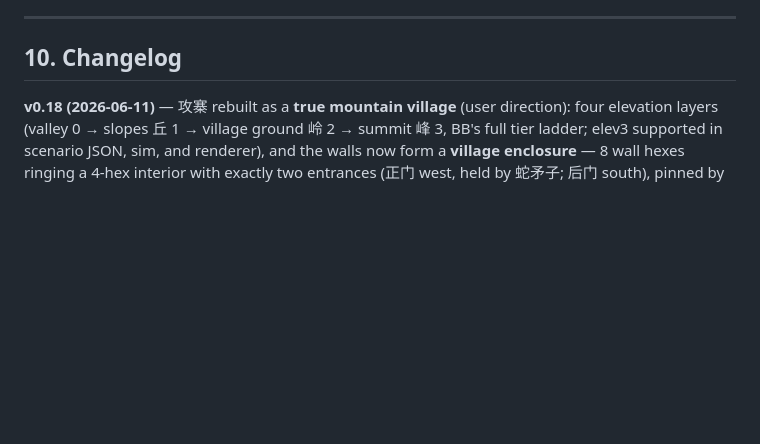
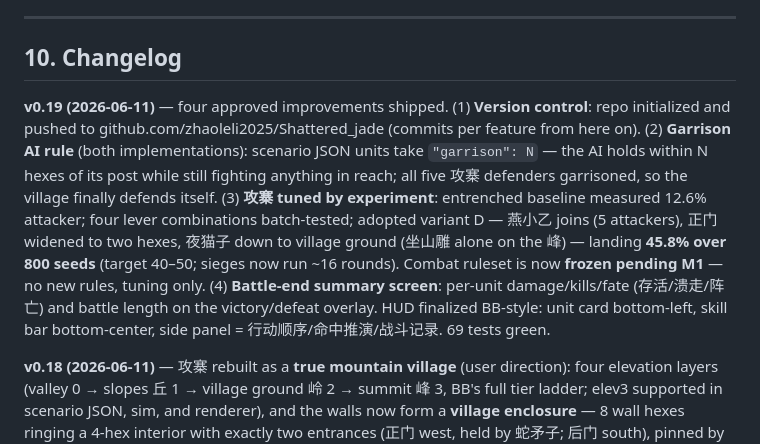
Before and after one commit to zhaoleli2025/Shattered_jade, a Markdown page: DESIGN.md, the part around the change. Drawn GitHub-style; blank space fills up the shorter version.

Commit message:
DESIGN.md v0.19: changelog for garrison/tuning/summary; ruleset frozen pending M1
Co-Authored-By: Claude Fable 5 <noreply@anthropic.com>

```diff
--- a/DESIGN.md
+++ b/DESIGN.md
@@ -820,6 +820,20 @@ timelines are how side projects die — hitting month 6 still in M1 is *on pace*
 
 ## 10. Changelog
 
+**v0.19 (2026-06-11)** — four approved improvements shipped. (1) **Version control**:
+repo initialized and pushed to github.com/zhaoleli2025/Shattered_jade (commits per
+feature from here on). (2) **Garrison AI rule** (both implementations): scenario JSON
+units take `"garrison": N` — the AI holds within N hexes of its post while still
+fighting anything in reach; all five 攻寨 defenders garrisoned, so the village finally
+defends itself. (3) **攻寨 tuned by experiment**: entrenched baseline measured 12.6%
+attacker; four lever combinations batch-tested; adopted variant D — 燕小乙 joins (5
+attackers), 正门 widened to two hexes, 夜猫子 down to village ground (坐山雕 alone on
+the 峰) — landing **45.8% over 800 seeds** (target 40–50; sieges now run ~16 rounds).
+Combat ruleset is now **frozen pending M1** — no new rules, tuning only. (4)
+**Battle-end summary screen**: per-unit damage/kills/fate (存活/溃走/阵亡) and battle
+length on the victory/defeat overlay. HUD finalized BB-style: unit card bottom-left,
+skill bar bottom-center, side panel = 行动顺序/命中推演/战斗记录. 69 tests green.
+
 **v0.18 (2026-06-11)** — 攻寨 rebuilt as a **true mountain village** (user direction):
 four elevation layers (valley 0 → slopes 丘 1 → village ground 岭 2 → summit 峰 3,
 BB's full tier ladder; elev3 supported in scenario JSON, sim, and renderer), and the
```
